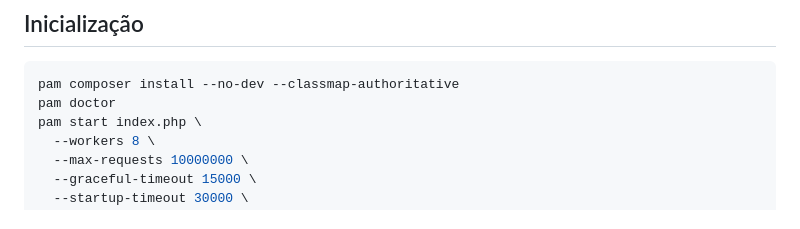
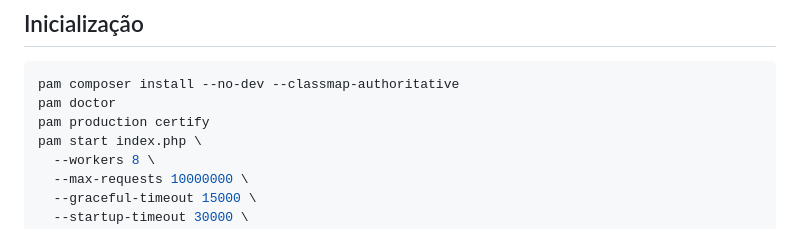
Before and after one commit to push-in/pam, a Markdown page: docs/production.md, the part around the change. GitHub-like rendering.

````diff
--- a/docs/production.md
+++ b/docs/production.md
@@ -79,6 +79,7 @@ partir do código-fonte precisa do SDK PHP Embed.
 ```bash
 pam composer install --no-dev --classmap-authoritative
 pam doctor
+pam production certify
 pam start index.php \
   --workers 8 \
   --max-requests 10000000 \
````
Also changed, not shown: README.md (+11 -0 lines).
